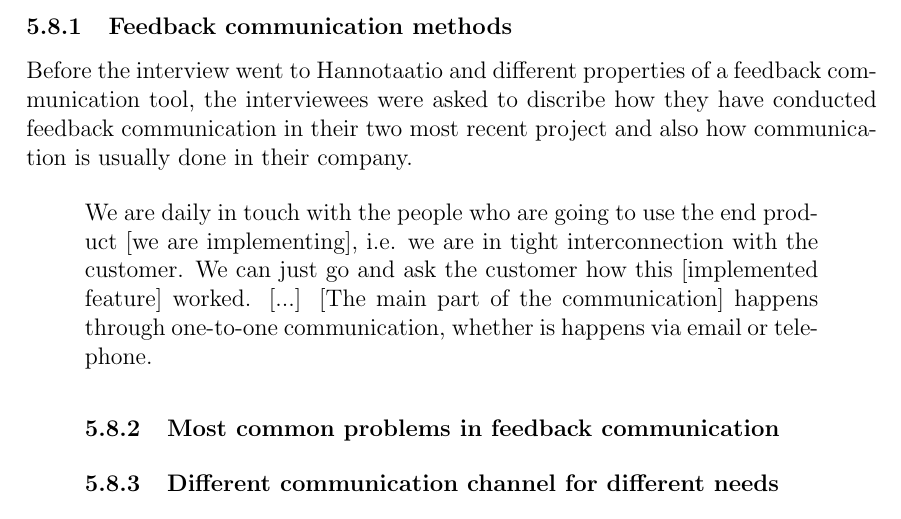
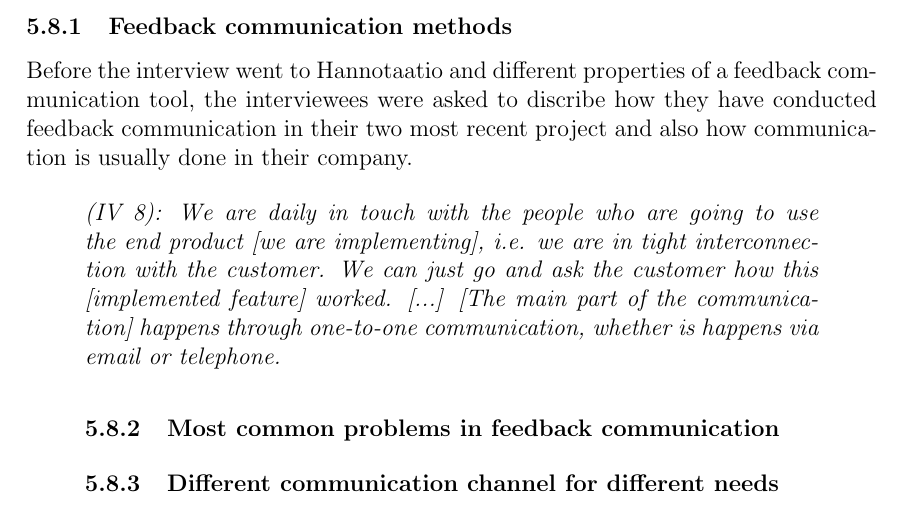
Before and after one commit to rap1ds/thesis, a LaTeX document (dippa.tex): part of page 39 of 49, cut so that both start at the same text. Compiled offline with pdfLaTeX; a LaTeX package or settings file that is missing is left out.

Commit message:
"Update"

```diff
--- a/dippa.tex
+++ b/dippa.tex
@@ -1244,7 +1244,7 @@ Before the interview went to Hannotaatio and different properties of a feedback
 Olemme itse päivittäin tekemisissä projektin aikana tekemisissä niiden ihmisten kanssa, jotka tulevat käyttämään ohjelmistoa. Eli kiinteässä yhteydessä asiakkaan kanssa. Voimme ihan tekemisen yhteydessä kysyä miten tää toimi. [... ] [Pääasiallinen kommunikointi] tapahtuu henkilökohtaisen yhteydenpidon muodossa, oli se sit maililla tai puhelimella.
 \end{comment}
 
-\quote{We are daily in touch with the people who are going to use the end product [we are implementing], i.e. we are in tight interconnection with the customer. We can just go and ask the customer how this [implemented feature] worked. [...] [The main part of the communication] happens through one-to-one communication, whether is happens via email or telephone.}
+\quote{\emph{(IV 8): We are daily in touch with the people who are going to use the end product [we are implementing], i.e. we are in tight interconnection with the customer. We can just go and ask the customer how this [implemented feature] worked. [...] [The main part of the communication] happens through one-to-one communication, whether is happens via email or telephone.}}
 
 \subsubsection{Most common problems in feedback communication}
 
```
